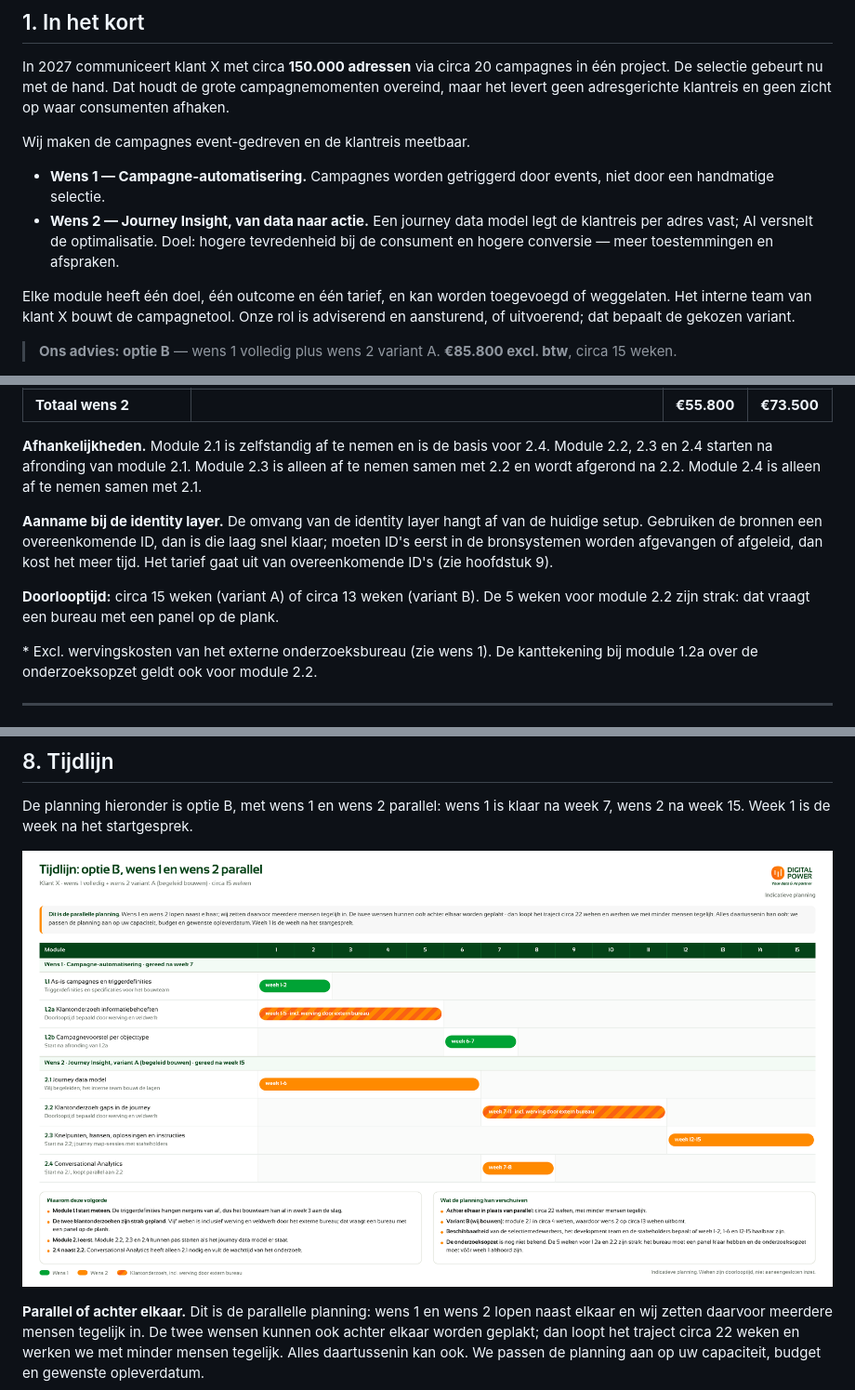
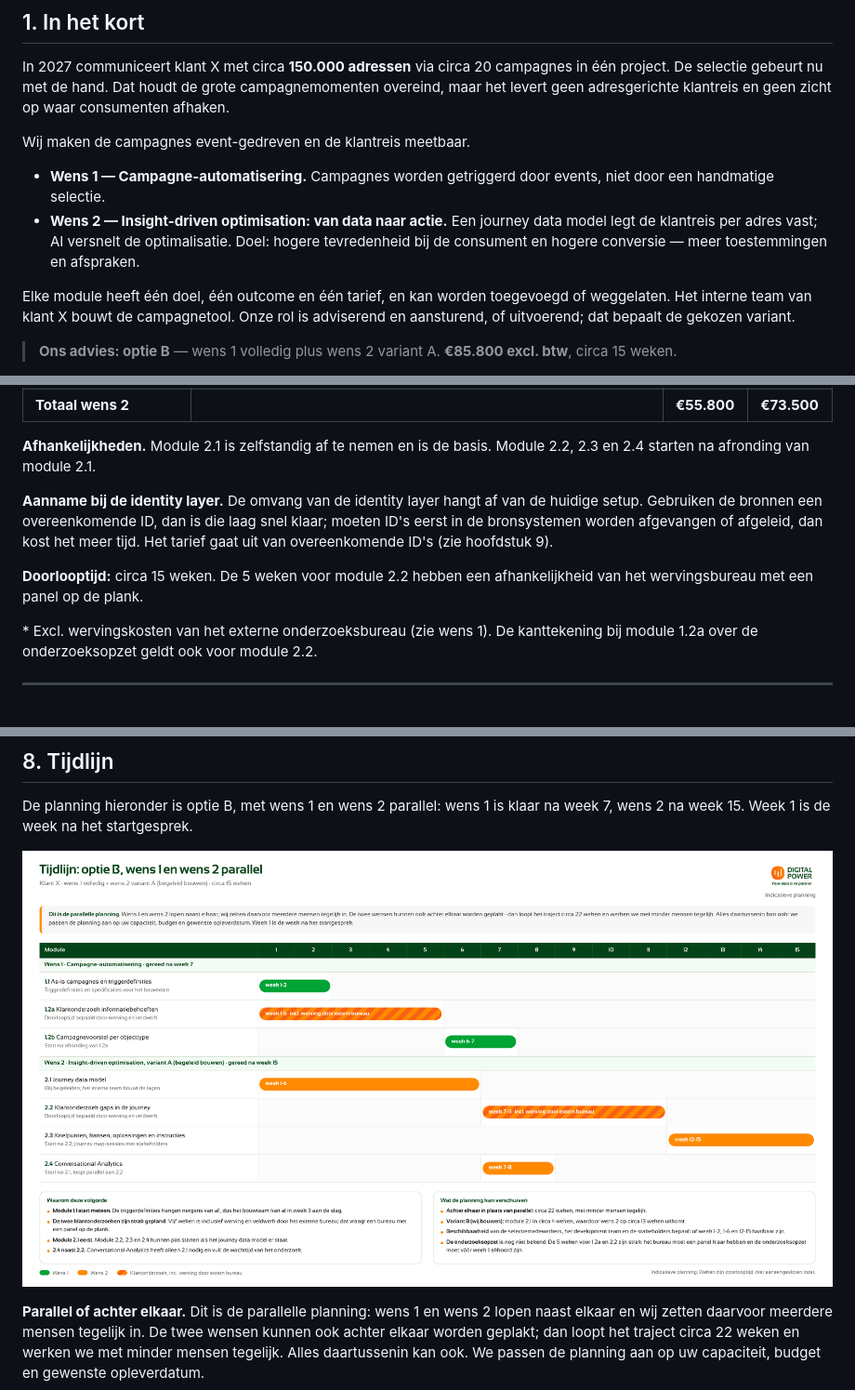
Before and after one commit to ChantalSnijder/client_proposal, a Markdown page: klant-x/klantvoorstel_klant_x.md, 3 parts joined by grey strips. Shown at 93% size. GitHub-like rendering; pictures changed too: klant-x/tijdlijn_klant_x.png.

```diff
--- a/klant-x/klantvoorstel_klant_x.md
+++ b/klant-x/klantvoorstel_klant_x.md
@@ -11,7 +11,7 @@ In 2027 communiceert klant X met circa **150.000 adressen** via circa 20 campagn
 Wij maken de campagnes event-gedreven en de klantreis meetbaar.
 
 - **Wens 1 — Campagne-automatisering.** Campagnes worden getriggerd door events, niet door een handmatige selectie.
-- **Wens 2 — Journey Insight, van data naar actie.** Een journey data model legt de klantreis per adres vast; AI versnelt de optimalisatie. Doel: hogere tevredenheid bij de consument en hogere conversie — meer toestemmingen en afspraken.
+- **Wens 2 — Insight-driven optimisation: van data naar actie.** Een journey data model legt de klantreis per adres vast; AI versnelt de optimalisatie. Doel: hogere tevredenheid bij de consument en hogere conversie — meer toestemmingen en afspraken.
 
 Elke module heeft één doel, één outcome en één tarief, en kan worden toegevoegd of weggelaten. Het interne team van klant X bouwt de campagnetool. Onze rol is adviserend en aansturend, of uitvoerend; dat bepaalt de gekozen variant.
 
@@ -63,11 +63,11 @@ Het journey data model bestaat uit vier lagen — identity, event, journey en se
 | **2.4** Conversational Analytics | AI op het journey data model, zodat medewerkers in gewone taal vragen stellen over de journeys. **Outcome:** een permanente voorziening met dashboard of intuïtieve interface, getest op antwoordkwaliteit, met de werkwijze en het beheer overgedragen. | €6.000 | €6.000 |
 | **Totaal wens 2** | | **€55.800** | **€73.500** |
 
-**Afhankelijkheden.** Module 2.1 is zelfstandig af te nemen en is de basis voor 2.4. Module 2.2, 2.3 en 2.4 starten na afronding van module 2.1. Module 2.3 is alleen af te nemen samen met 2.2 en wordt afgerond na 2.2. Module 2.4 is alleen af te nemen samen met 2.1.
+**Afhankelijkheden.** Module 2.1 is zelfstandig af te nemen en is de basis. Module 2.2, 2.3 en 2.4 starten na afronding van module 2.1.
 
 **Aanname bij de identity layer.** De omvang van de identity layer hangt af van de huidige setup. Gebruiken de bronnen een overeenkomende ID, dan is die laag snel klaar; moeten ID's eerst in de bronsystemen worden afgevangen of afgeleid, dan kost het meer tijd. Het tarief gaat uit van overeenkomende ID's (zie hoofdstuk 9).
 
-**Doorlooptijd:** circa 15 weken (variant A) of circa 13 weken (variant B). De 5 weken voor module 2.2 zijn strak: dat vraagt een bureau met een panel op de plank.
+**Doorlooptijd:** circa 15 weken. De 5 weken voor module 2.2 hebben een afhankelijkheid van het wervingsbureau met een panel op de plank.
 
 \* Excl. wervingskosten van het externe onderzoeksbureau (zie wens 1). De kanttekening bij module 1.2a over de onderzoeksopzet geldt ook voor module 2.2.
 
```
Also changed, not shown: other parts of klant-x/klantvoorstel_klant_x.md (+1 -1 lines), klant-x/klantvoorstel_klant_x_concept.md (+3 -3 lines), klant-x/klantvoorstel_klant_x_uren_intern.md (+1 -1 lines), klant-x/journeymap_klant_x.png, 3 other files.
